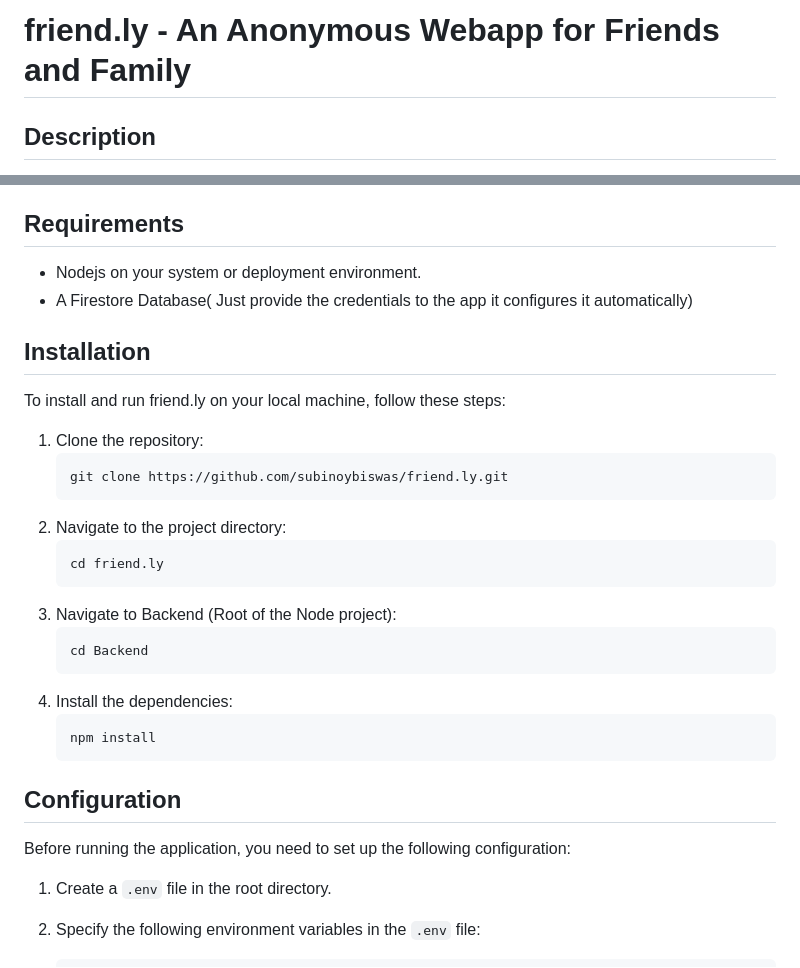
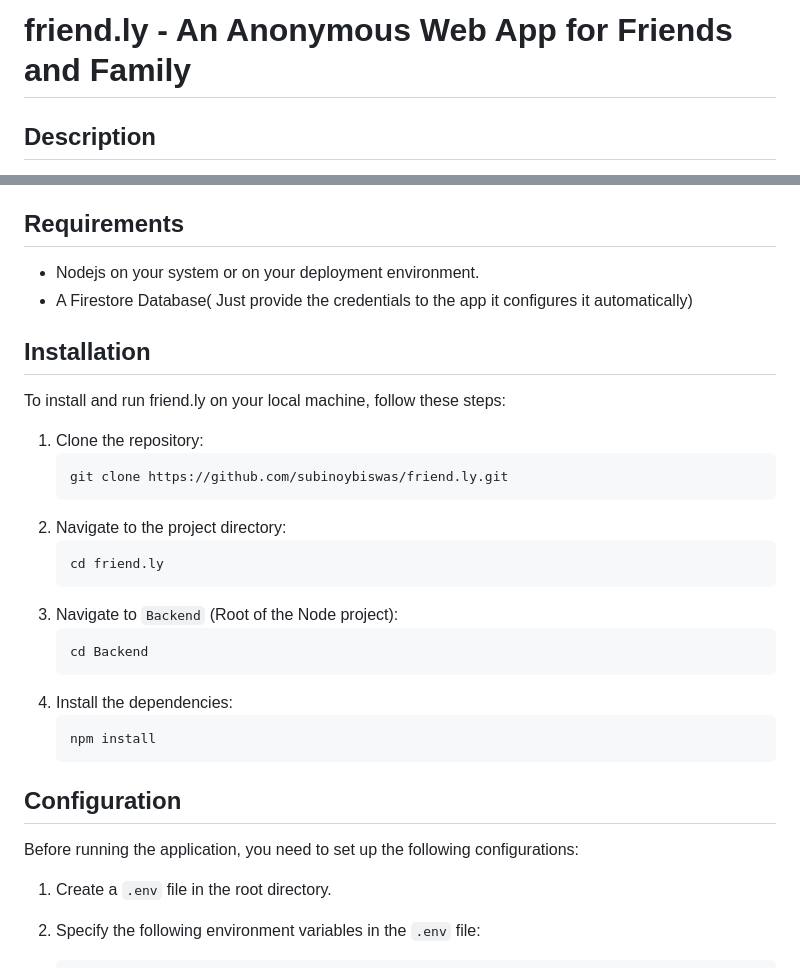
Before and after one commit to subinoybiswas/friend.ly, a Markdown page: README.md, 2 parts joined by grey strips. Drawn GitHub-style.

````diff
--- a/README.md
+++ b/README.md
@@ -1,4 +1,4 @@
-# friend.ly - An Anonymous Webapp for Friends and Family
+# friend.ly - An Anonymous Web App for Friends and Family
 
 ## Description
 **friend.ly** is a Node.js and Express.js project that allows users to send messages to their friends using a fake name. It provides a simple and anonymous way to communicate with friends without revealing personal information.
@@ -12,7 +12,7 @@ Find this app [here](https://friendly-2gdr.onrender.com)
 - Easy-to-use interface for a seamless messaging experience.
 
 ## Requirements
-- Nodejs on your system or deployment environment.
+- Nodejs on your system or on your deployment environment.
 - A Firestore Database( Just provide the credentials to the app it configures it automatically)
 
 ## Installation
@@ -26,7 +26,7 @@ To install and run friend.ly on your local machine, follow these steps:
    ```
    cd friend.ly
    ```
-3. Navigate to Backend (Root of the Node project):
+3. Navigate to `Backend` (Root of the Node project):
    ```
    cd Backend
    ```
@@ -36,7 +36,7 @@ To install and run friend.ly on your local machine, follow these steps:
    ```
 
 ## Configuration
-Before running the application, you need to set up the following configuration:
+Before running the application, you need to set up the following configurations:
 
 1. Create a `.env` file in the root directory.
 2. Specify the following environment variables in the `.env` file:
````
